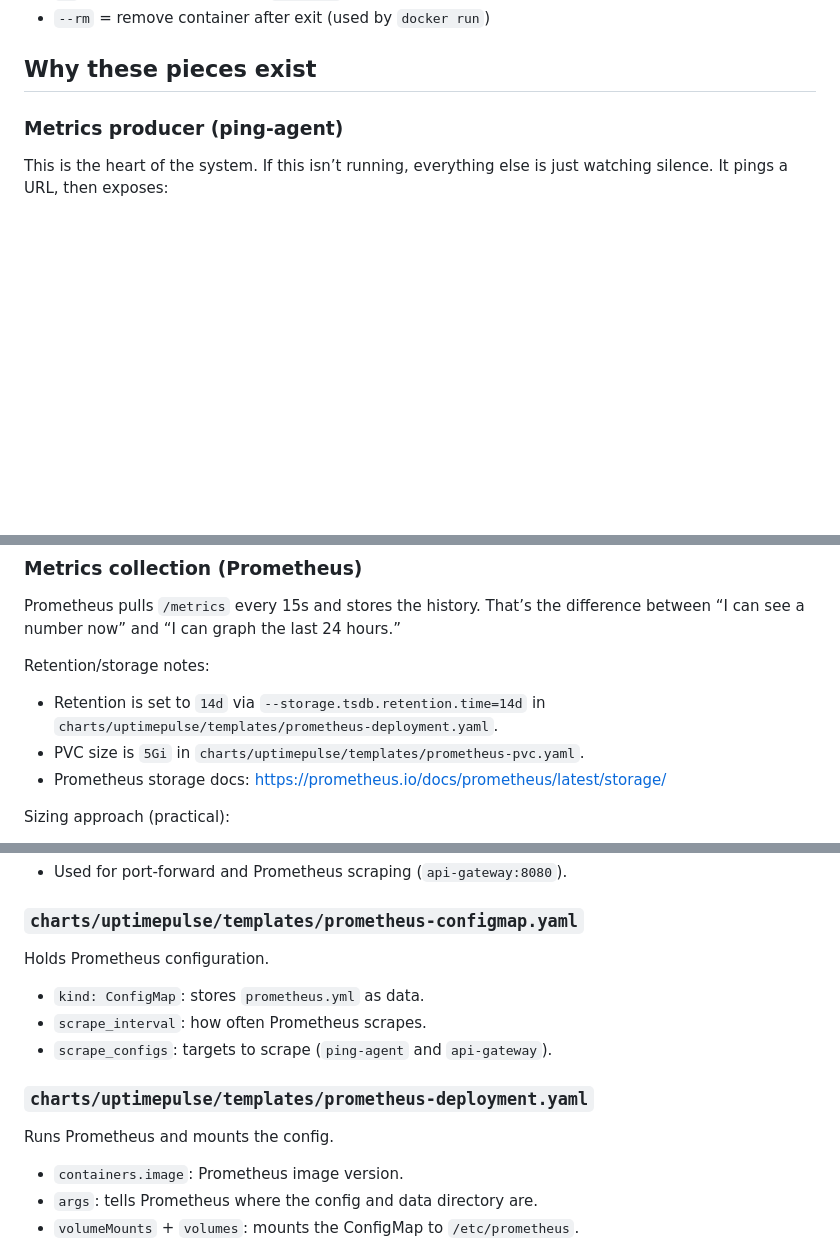
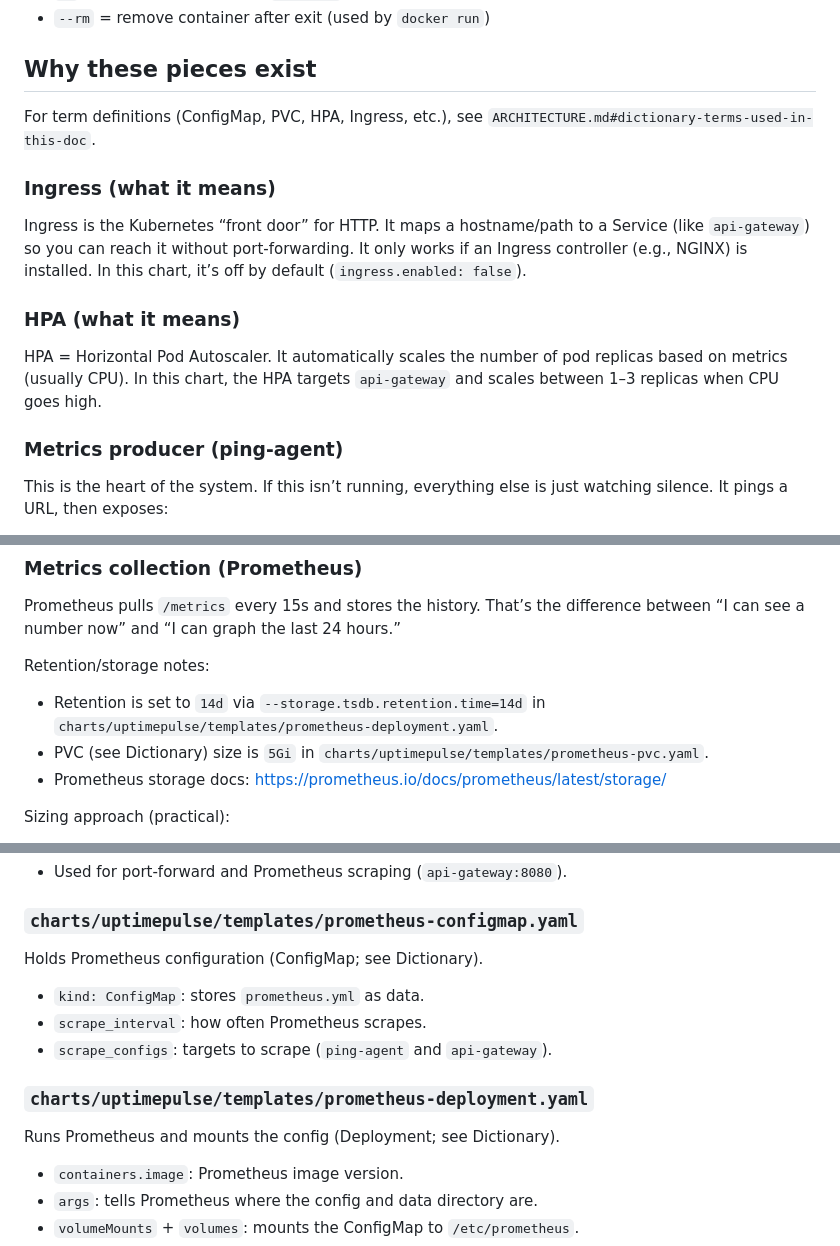
Before and after one commit to fattah247/UpTimePulse, a Markdown page: README.md, 3 parts joined by grey strips. Rendered like a GitHub page; blank space fills up the shorter version.

```diff
--- a/README.md
+++ b/README.md
@@ -156,6 +156,14 @@ Common flags used in this project:
 - `--rm` = remove container after exit (used by `docker run`)
 
 ## Why these pieces exist
+For term definitions (ConfigMap, PVC, HPA, Ingress, etc.), see `ARCHITECTURE.md#dictionary-terms-used-in-this-doc`.
+
+### Ingress (what it means)
+Ingress is the Kubernetes “front door” for HTTP. It maps a hostname/path to a Service (like `api-gateway`) so you can reach it without port‑forwarding. It only works if an Ingress controller (e.g., NGINX) is installed. In this chart, it’s off by default (`ingress.enabled: false`).
+
+### HPA (what it means)
+HPA = Horizontal Pod Autoscaler. It automatically scales the number of pod replicas based on metrics (usually CPU). In this chart, the HPA targets `api-gateway` and scales between 1–3 replicas when CPU goes high.
+
 ### Metrics producer (ping-agent)
 This is the heart of the system. If this isn’t running, everything else is just watching silence. It pings a URL, then exposes:
 - counters (`ping_success_total`, `ping_failure_total`)
@@ -170,7 +178,7 @@ Prometheus pulls `/metrics` every 15s and stores the history. That’s the diffe
 
 Retention/storage notes:
 - Retention is set to `14d` via `--storage.tsdb.retention.time=14d` in `charts/uptimepulse/templates/prometheus-deployment.yaml`.
-- PVC size is `5Gi` in `charts/uptimepulse/templates/prometheus-pvc.yaml`.
+- PVC (see Dictionary) size is `5Gi` in `charts/uptimepulse/templates/prometheus-pvc.yaml`.
 - Prometheus storage docs: [https://prometheus.io/docs/prometheus/latest/storage/](https://prometheus.io/docs/prometheus/latest/storage/)
 
 Sizing approach (practical):
@@ -257,14 +266,14 @@ Service fronting the API gateway.
 - Used for port‑forward and Prometheus scraping (`api-gateway:8080`).
 
 ### `charts/uptimepulse/templates/prometheus-configmap.yaml`
-Holds Prometheus configuration.
+Holds Prometheus configuration (ConfigMap; see Dictionary).
 
 - `kind: ConfigMap`: stores `prometheus.yml` as data.
 - `scrape_interval`: how often Prometheus scrapes.
 - `scrape_configs`: targets to scrape (`ping-agent` and `api-gateway`).
 
 ### `charts/uptimepulse/templates/prometheus-deployment.yaml`
-Runs Prometheus and mounts the config.
+Runs Prometheus and mounts the config (Deployment; see Dictionary).
 
 - `containers.image`: Prometheus image version.
 - `args`: tells Prometheus where the config and data directory are.
```
Also changed, not shown: other parts of README.md (+12 -11 lines), ARCHITECTURE.md (+46 -10 lines).
